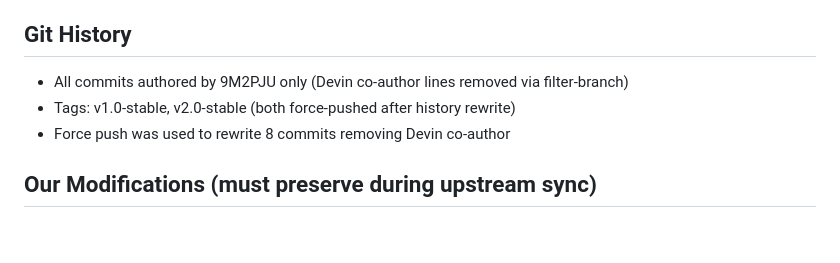
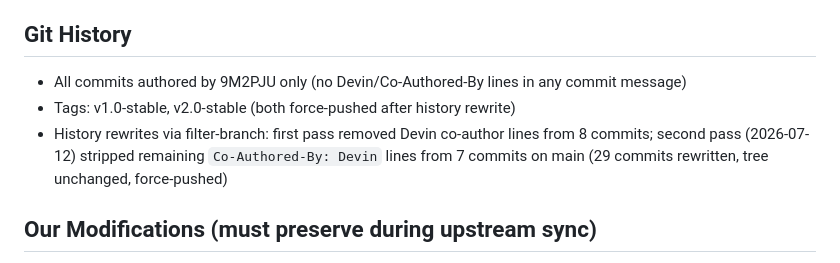
Before and after one commit to 9M2PJU/LoRa_APRS_Tracker, a Markdown page: AGENTS.md, the part around the change. Drawn GitHub-style; blank space fills up the shorter version.

Commit message:
Update AGENTS.md git history notes after commit message cleanup

```diff
--- a/AGENTS.md
+++ b/AGENTS.md
@@ -76,9 +76,9 @@ Fork of CA2RXU LoRa APRS Tracker, modified by 9M2PJU for Malaysia.
 - Status accent bar: 2px left edge (green=GPS lock, yellow=GPS searching, blue=BT, grey=idle)
 
 ## Git History
-- All commits authored by 9M2PJU only (Devin co-author lines removed via filter-branch)
+- All commits authored by 9M2PJU only (no Devin/Co-Authored-By lines in any commit message)
 - Tags: v1.0-stable, v2.0-stable (both force-pushed after history rewrite)
-- Force push was used to rewrite 8 commits removing Devin co-author
+- History rewrites via filter-branch: first pass removed Devin co-author lines from 8 commits; second pass (2026-07-12) stripped remaining `Co-Authored-By: Devin` lines from 7 commits on main (29 commits rewritten, tree unchanged, force-pushed)
 
 ## Our Modifications (must preserve during upstream sync)
 - **APRSMY check-in** — Malaysia APRS Sunday Net feature in `src/menu_utils.cpp` (case 14/140/1400) and `src/keyboard_utils.cpp` (lines 363-372, 622-625). Sends `CHECK #APRSMY <text>` to callsign `APRSMY`.
```
